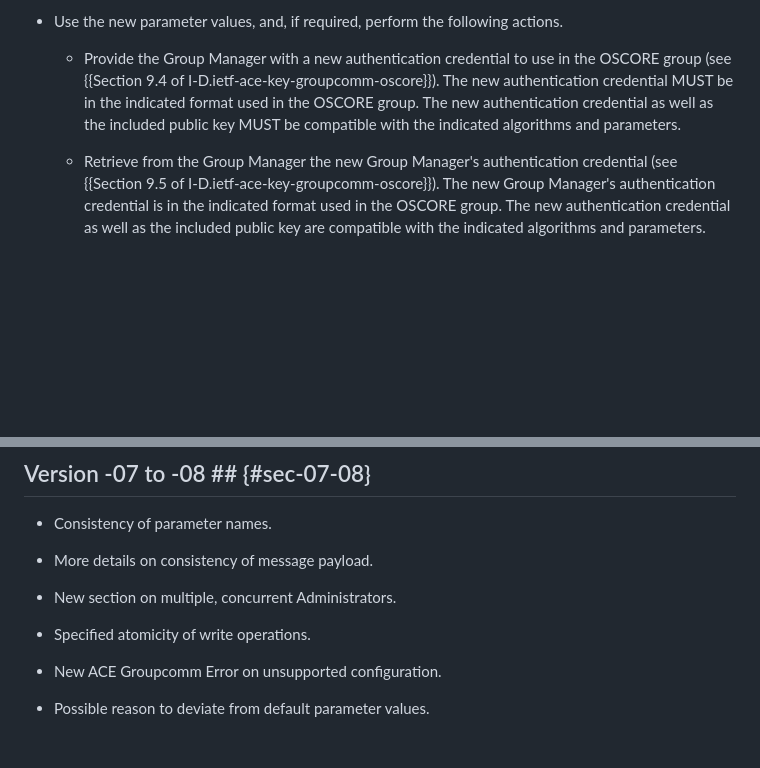
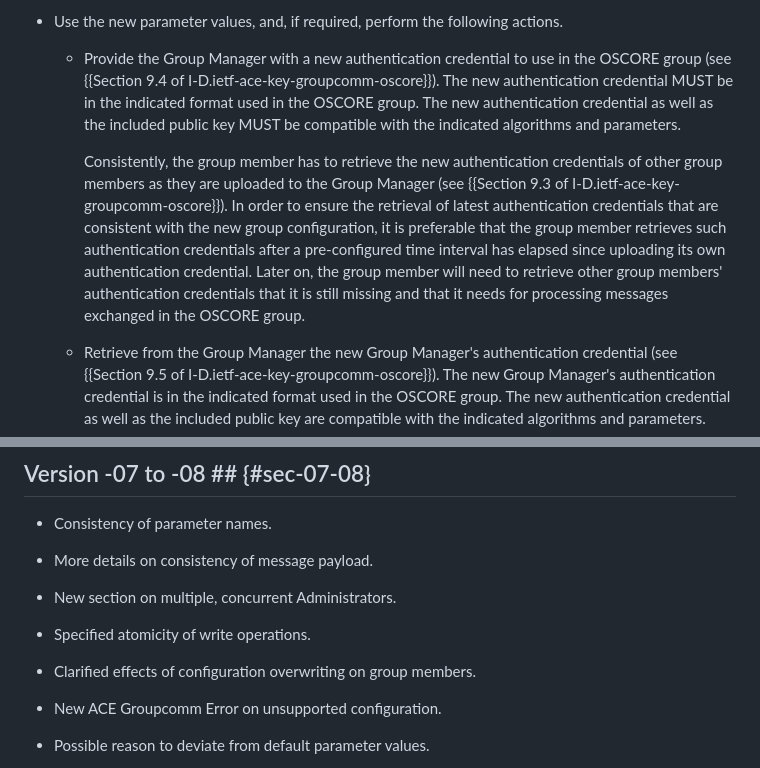
Before and after one commit to ace-wg/ace-oscore-gm-admin, a Markdown page: draft-ietf-ace-oscore-gm-admin.md, 2 parts joined by grey strips. Drawn GitHub-style; blank space fills up the shorter version.

Commit message:
Clarified effects of configuration overwriting on group members.

```diff
--- a/draft-ietf-ace-oscore-gm-admin.md
+++ b/draft-ietf-ace-oscore-gm-admin.md
@@ -1113,6 +1113,8 @@ Every group member, upon receiving updated values for 'cred_fmt', 'sign_alg', 's
 
    - Provide the Group Manager with a new authentication credential to use in the OSCORE group (see {{Section 9.4 of I-D.ietf-ace-key-groupcomm-oscore}}). The new authentication credential MUST be in the indicated format used in the OSCORE group. The new authentication credential as well as the included public key MUST be compatible with the indicated algorithms and parameters.
 
+      Consistently, the group member has to retrieve the new authentication credentials of other group members as they are uploaded to the Group Manager (see {{Section 9.3 of I-D.ietf-ace-key-groupcomm-oscore}}). In order to ensure the retrieval of latest authentication credentials that are consistent with the new group configuration, it is preferable that the group member retrieves such authentication credentials after a pre-configured time interval has elapsed since uploading its own authentication credential. Later on, the group member will need to retrieve other group members' authentication credentials that it is still missing and that it needs for processing messages exchanged in the OSCORE group.
+
    - Retrieve from the Group Manager the new Group Manager's authentication credential (see {{Section 9.5 of I-D.ietf-ace-key-groupcomm-oscore}}). The new Group Manager's authentication credential is in the indicated format used in the OSCORE group. The new authentication credential as well as the included public key are compatible with the indicated algorithms and parameters.
 
 ## Selective Update of a Group Configuration ## {#configuration-resource-patch}
@@ -1679,6 +1681,8 @@ RFC EDITOR: PLEASE REMOVE THIS SECTION.
 
 * Specified atomicity of write operations.
 
+* Clarified effects of configuration overwriting on group members.
+
 * New ACE Groupcomm Error on unsupported configuration.
 
 * Possible reason to deviate from default parameter values.
```
